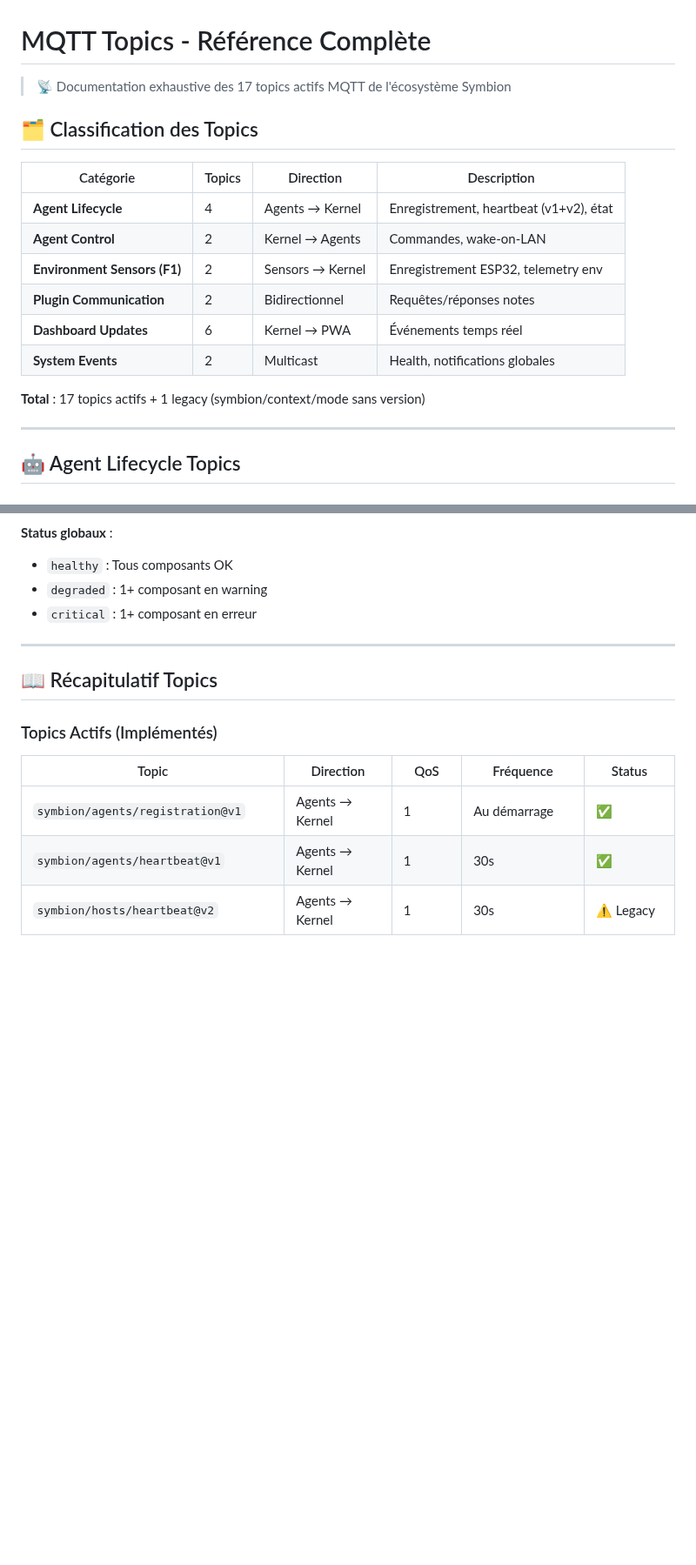
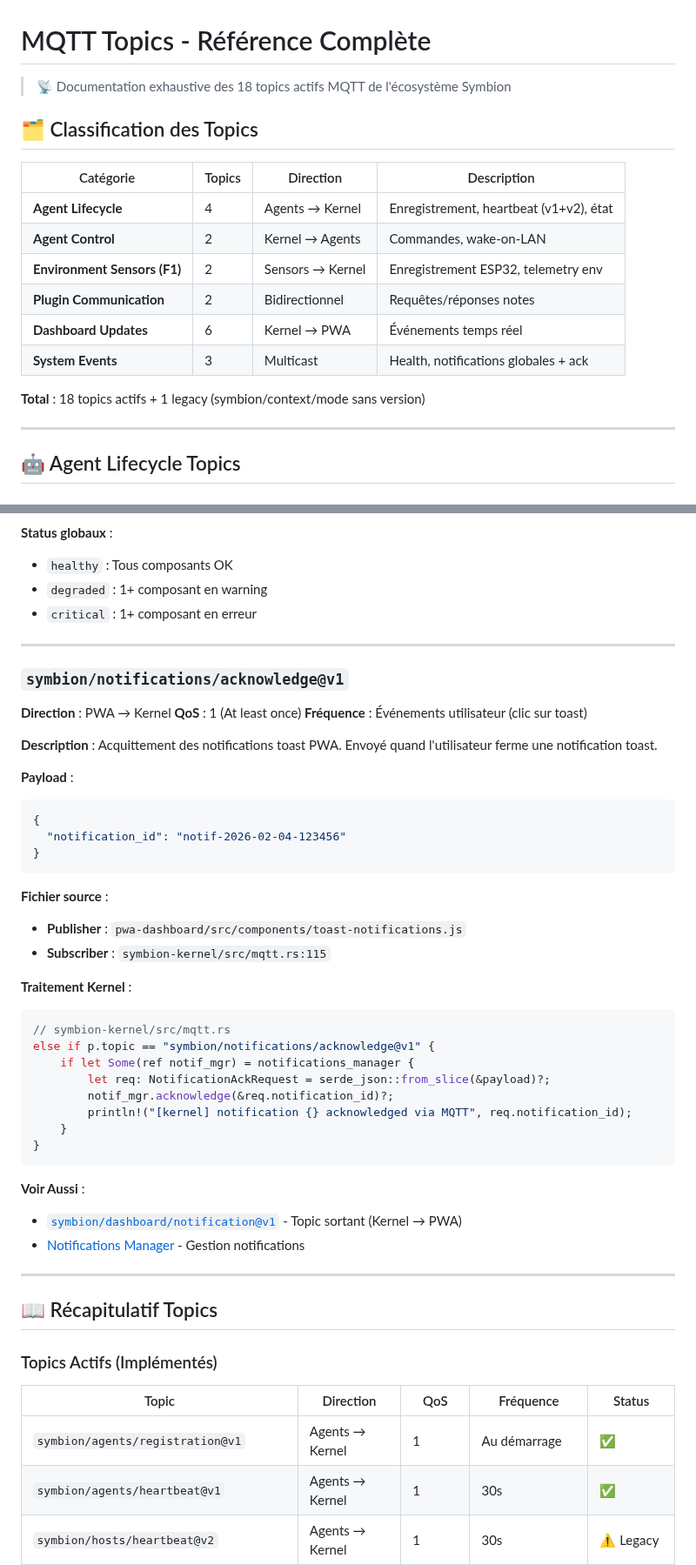
Before and after one commit to Eridwyn/NewSymbion, a Markdown page: docs/mqtt/topics.md, 2 parts joined by grey strips. Shown at 87% size. Rendered like a GitHub page; blank space fills up the shorter version.

Commit message:
docs(mqtt): Add notifications/acknowledge@v1 topic
- Document new MQTT topic for PWA toast acknowledgment
- Update topic count from 17 to 18 active topics
- Add topic to System Events section and recap table

````diff
--- a/docs/mqtt/topics.md
+++ b/docs/mqtt/topics.md
@@ -1,6 +1,6 @@
 # MQTT Topics - Référence Complète
 
-> 📡 Documentation exhaustive des 17 topics actifs MQTT de l'écosystème Symbion
+> 📡 Documentation exhaustive des 18 topics actifs MQTT de l'écosystème Symbion
 
 ## 🗂️ Classification des Topics
 
@@ -11,9 +11,9 @@
 | **Environment Sensors (F1)** | 2 | Sensors → Kernel | Enregistrement ESP32, telemetry env |
 | **Plugin Communication** | 2 | Bidirectionnel | Requêtes/réponses notes |
 | **Dashboard Updates** | 6 | Kernel → PWA | Événements temps réel |
-| **System Events** | 2 | Multicast | Health, notifications globales |
+| **System Events** | 3 | Multicast | Health, notifications globales + ack |
 
-**Total** : 17 topics actifs + 1 legacy (symbion/context/mode sans version)
+**Total** : 18 topics actifs + 1 legacy (symbion/context/mode sans version)
 
 ---
 
@@ -1014,6 +1014,43 @@ Les topics suivants ont été remplacés par les 6 topics spécifiques ci-dessus
 
 ---
 
+### `symbion/notifications/acknowledge@v1`
+
+**Direction** : PWA → Kernel
+**QoS** : 1 (At least once)
+**Fréquence** : Événements utilisateur (clic sur toast)
+
+**Description** : Acquittement des notifications toast PWA. Envoyé quand l'utilisateur ferme une notification toast.
+
+**Payload** :
+```json
+{
+  "notification_id": "notif-2026-02-04-123456"
+}
+```
+
+**Fichier source** :
+- **Publisher** : `pwa-dashboard/src/components/toast-notifications.js`
+- **Subscriber** : `symbion-kernel/src/mqtt.rs:115`
+
+**Traitement Kernel** :
+```rust
+// symbion-kernel/src/mqtt.rs
+else if p.topic == "symbion/notifications/acknowledge@v1" {
+    if let Some(ref notif_mgr) = notifications_manager {
+        let req: NotificationAckRequest = serde_json::from_slice(&payload)?;
+        notif_mgr.acknowledge(&req.notification_id)?;
+        println!("[kernel] notification {} acknowledged via MQTT", req.notification_id);
+    }
+}
+```
+
+**Voir Aussi** :
+- [`symbion/dashboard/notification@v1`](#symbiondashboardnotificationv1) - Topic sortant (Kernel → PWA)
+- [Notifications Manager](../../symbion-kernel/src/notifications.rs) - Gestion notifications
+
+---
+
 ## 📖 Récapitulatif Topics
 
 ### Topics Actifs (Implémentés)
````
Also changed, not shown: other parts of docs/mqtt/topics.md (+2 -1 lines).
